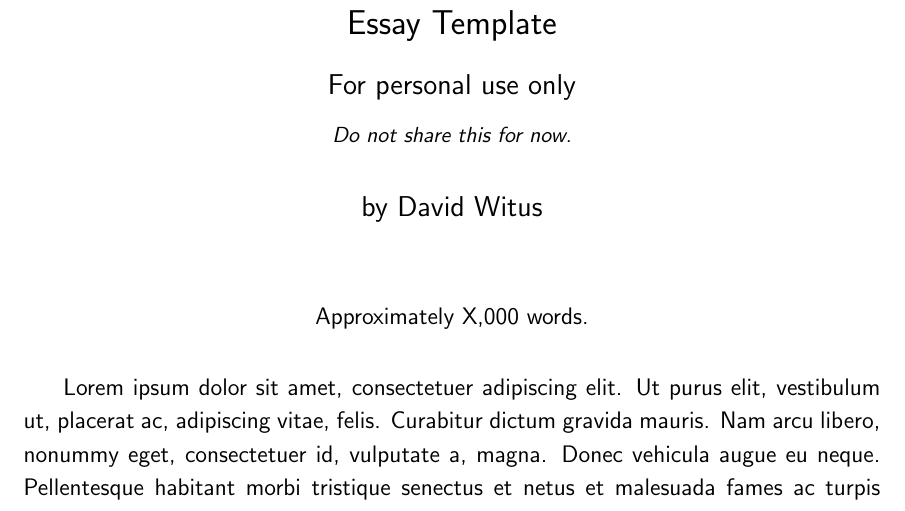
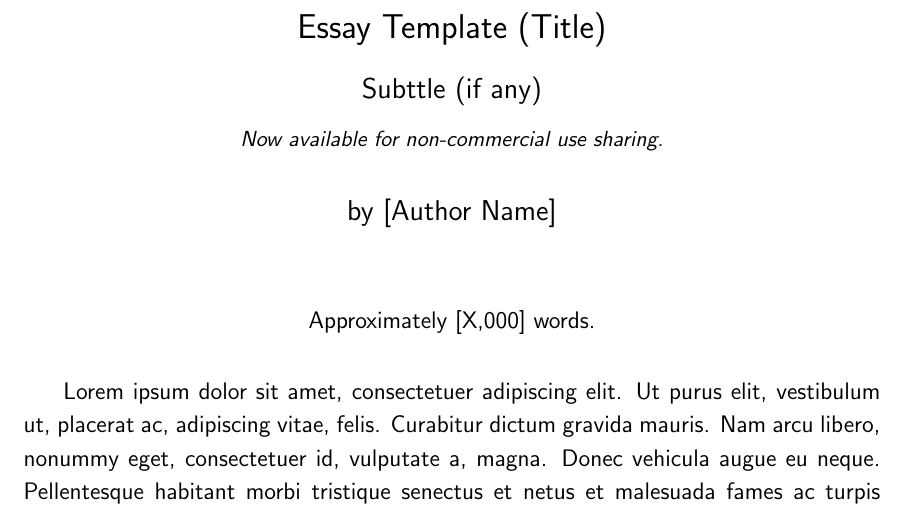
Before and after one commit to davedub/latex-essay-template, a LaTeX document (essay-template.tex): part of page 1 of 3, cut so that both start at the same text. Compiled offline with pdfLaTeX.

Commit message:
various cleanup changes

```diff
--- a/essay-template.tex
+++ b/essay-template.tex
@@ -57,12 +57,12 @@
 % \fancyfoot[C]{\footnotesize{--~\thepage~--}}
 \fancyfoot[R]{\ifnum\value{page}>1 \footnotesize{\textsc{ All rights reserved}}  \fi}
 
-\title{\Large{Essay Template}\\
+\title{\Large{Essay Template (Title)}\\
 \vspace*{.75em}
-\large{For personal use only}\\
+\large{Subttle (if any)}\\
 \vspace*{.75em}
-\small\textit{Do not share this for now.}}
-\author{\large{by David Witus}}
+\small\textit{Now available for non-commercial use sharing.}}
+\author{\large{by [Author Name]}}
 \date{}
 
 \begin{document}
@@ -81,7 +81,7 @@
 \begin{spacing}{1.15}
     \vspace*{-3em}
 \begin{center}
-    Approximately X,000 words.
+    Approximately [X,000] words.
 \end{center}
 
 \lipsum[1-10][]
```
Also changed, not shown: README.md, essay-template.pdf, essay-template.tex (4 more changed lines).
